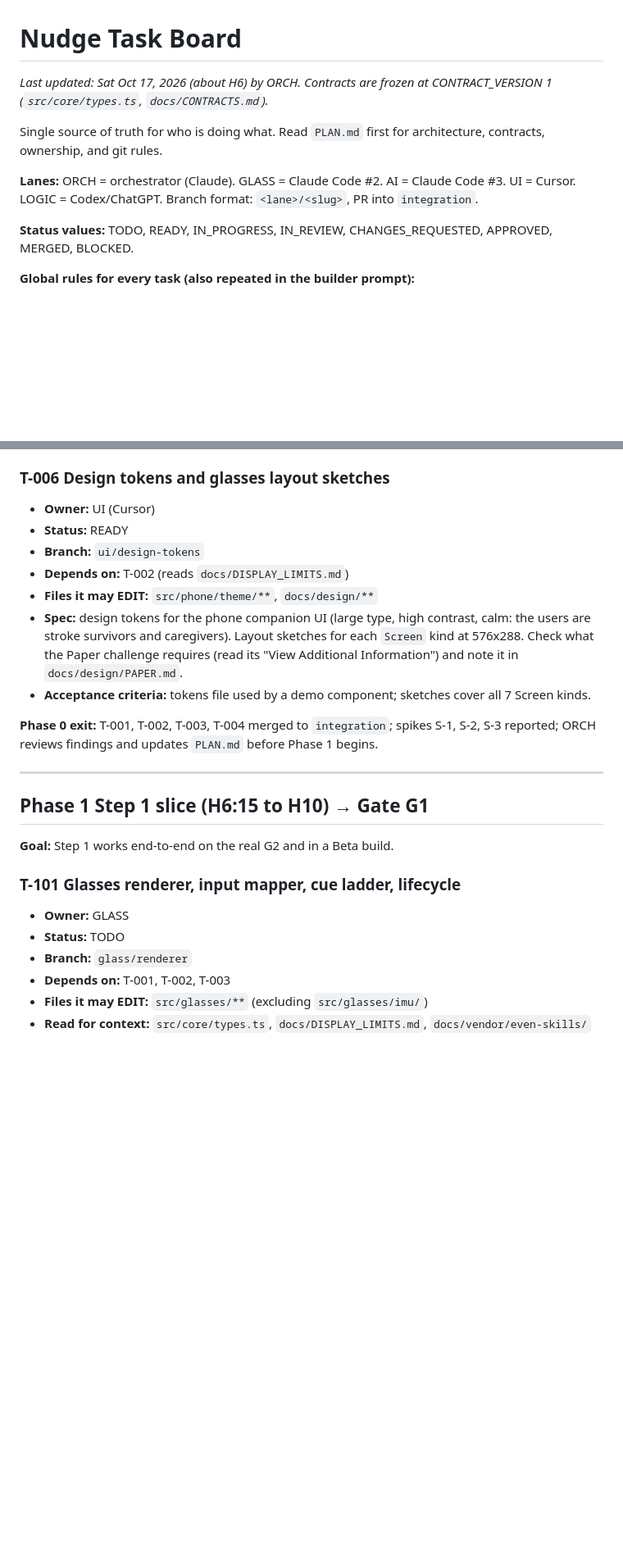
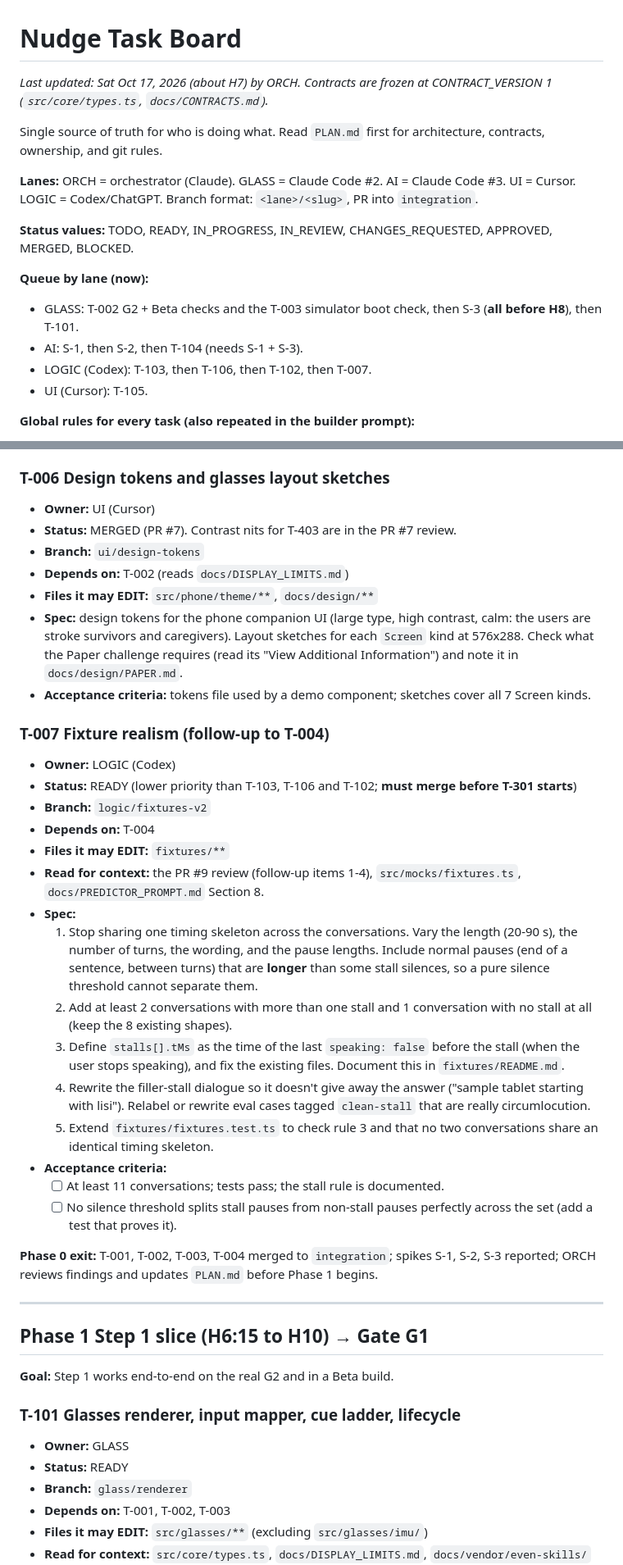
Before and after one commit to SamVD/LA_AI_HACKS_26_TEAM, a Markdown page: TASKS.md, 2 parts joined by grey strips. Shown at 82% size. Rendered like a GitHub page; blank space fills up the shorter version.

```diff
--- a/TASKS.md
+++ b/TASKS.md
@@ -1,12 +1,18 @@
 # Nudge Task Board
 
-_Last updated: Sat Oct 17, 2026 (about H6) by ORCH. Contracts are frozen at CONTRACT_VERSION 1 (`src/core/types.ts`, `docs/CONTRACTS.md`)._
+_Last updated: Sat Oct 17, 2026 (about H7) by ORCH. Contracts are frozen at CONTRACT_VERSION 1 (`src/core/types.ts`, `docs/CONTRACTS.md`)._
 
 Single source of truth for who is doing what. Read `PLAN.md` first for architecture, contracts, ownership, and git rules.
 
 **Lanes:** ORCH = orchestrator (Claude). GLASS = Claude Code #2. AI = Claude Code #3. UI = Cursor. LOGIC = Codex/ChatGPT. Branch format: `<lane>/<slug>`, PR into `integration`.
 
 **Status values:** TODO, READY, IN_PROGRESS, IN_REVIEW, CHANGES_REQUESTED, APPROVED, MERGED, BLOCKED.
+
+**Queue by lane (now):**
+- GLASS: T-002 G2 + Beta checks and the T-003 simulator boot check, then S-3 (**all before H8**), then T-101.
+- AI: S-1, then S-2, then T-104 (needs S-1 + S-3).
+- LOGIC (Codex): T-103, then T-106, then T-102, then T-007.
+- UI (Cursor): T-105.
 
 **Global rules for every task (also repeated in the builder prompt):**
 - Read anything. Edit only the files listed on your card. If you need a change elsewhere, stop and say so in your reply.
@@ -127,12 +133,29 @@ Single source of truth for who is doing what. Read `PLAN.md` first for architect
 
 ### T-006 Design tokens and glasses layout sketches
 - **Owner:** UI (Cursor)
-- **Status:** READY
+- **Status:** MERGED (PR #7). Contrast nits for T-403 are in the PR #7 review.
 - **Branch:** `ui/design-tokens`
 - **Depends on:** T-002 (reads `docs/DISPLAY_LIMITS.md`)
 - **Files it may EDIT:** `src/phone/theme/**`, `docs/design/**`
 - **Spec:** design tokens for the phone companion UI (large type, high contrast, calm: the users are stroke survivors and caregivers). Layout sketches for each `Screen` kind at 576x288. Check what the Paper challenge requires (read its "View Additional Information") and note it in `docs/design/PAPER.md`.
 - **Acceptance criteria:** tokens file used by a demo component; sketches cover all 7 Screen kinds.
+
+### T-007 Fixture realism (follow-up to T-004)
+- **Owner:** LOGIC (Codex)
+- **Status:** READY (lower priority than T-103, T-106 and T-102; **must merge before T-301 starts**)
+- **Branch:** `logic/fixtures-v2`
+- **Depends on:** T-004
+- **Files it may EDIT:** `fixtures/**`
+- **Read for context:** the PR #9 review (follow-up items 1-4), `src/mocks/fixtures.ts`, `docs/PREDICTOR_PROMPT.md` Section 8.
+- **Spec:**
+  1. Stop sharing one timing skeleton across the conversations. Vary the length (20-90 s), the number of turns, the wording, and the pause lengths. Include normal pauses (end of a sentence, between turns) that are **longer** than some stall silences, so a pure silence threshold cannot separate them.
+  2. Add at least 2 conversations with more than one stall and 1 conversation with no stall at all (keep the 8 existing shapes).
+  3. Define `stalls[].tMs` as the time of the last `speaking: false` before the stall (when the user stops speaking), and fix the existing files. Document this in `fixtures/README.md`.
+  4. Rewrite the filler-stall dialogue so it doesn't give away the answer ("sample tablet starting with lisi"). Relabel or rewrite eval cases tagged `clean-stall` that are really circumlocution.
+  5. Extend `fixtures/fixtures.test.ts` to check rule 3 and that no two conversations share an identical timing skeleton.
+- **Acceptance criteria:**
+  - [ ] At least 11 conversations; tests pass; the stall rule is documented.
+  - [ ] No silence threshold splits stall pauses from non-stall pauses perfectly across the set (add a test that proves it).
 
 **Phase 0 exit:** T-001, T-002, T-003, T-004 merged to `integration`; spikes S-1, S-2, S-3 reported; ORCH reviews findings and updates `PLAN.md` before Phase 1 begins.
 
@@ -144,7 +167,7 @@ Single source of truth for who is doing what. Read `PLAN.md` first for architect
 
 ### T-101 Glasses renderer, input mapper, cue ladder, lifecycle
 - **Owner:** GLASS
-- **Status:** TODO
+- **Status:** READY
 - **Branch:** `glass/renderer`
 - **Depends on:** T-001, T-002, T-003
 - **Files it may EDIT:** `src/glasses/**` (excluding `src/glasses/imu/`)
```
Also changed, not shown: other parts of TASKS.md (+14 -10 lines).
